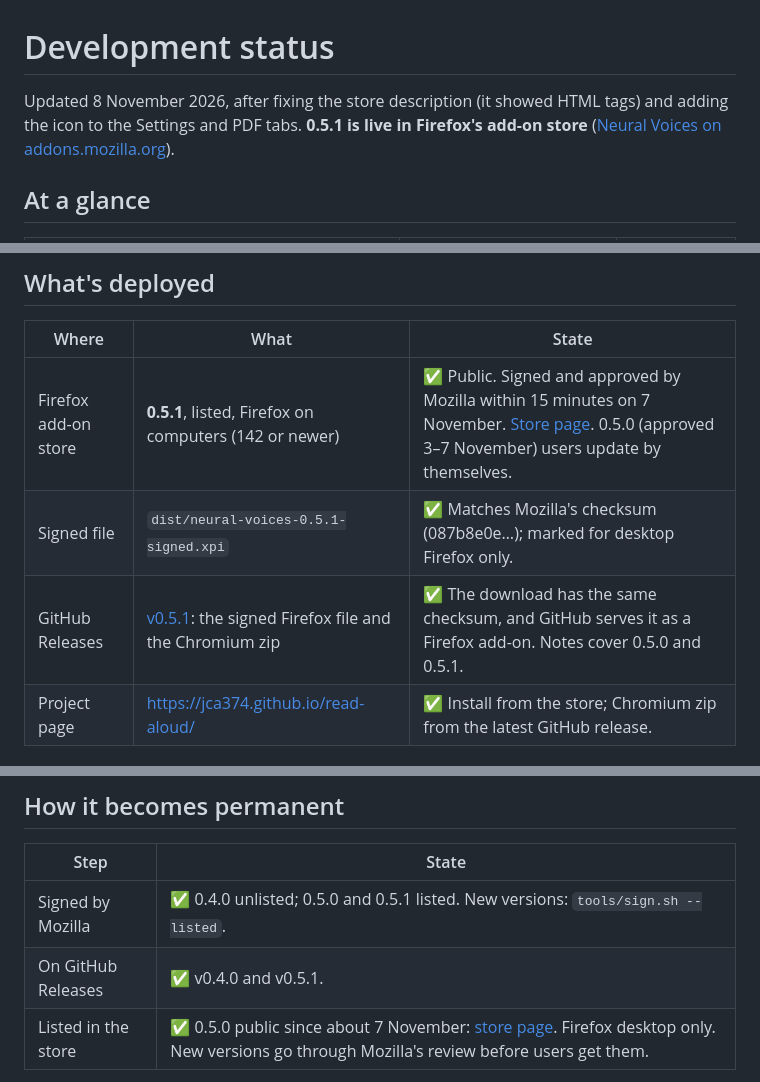
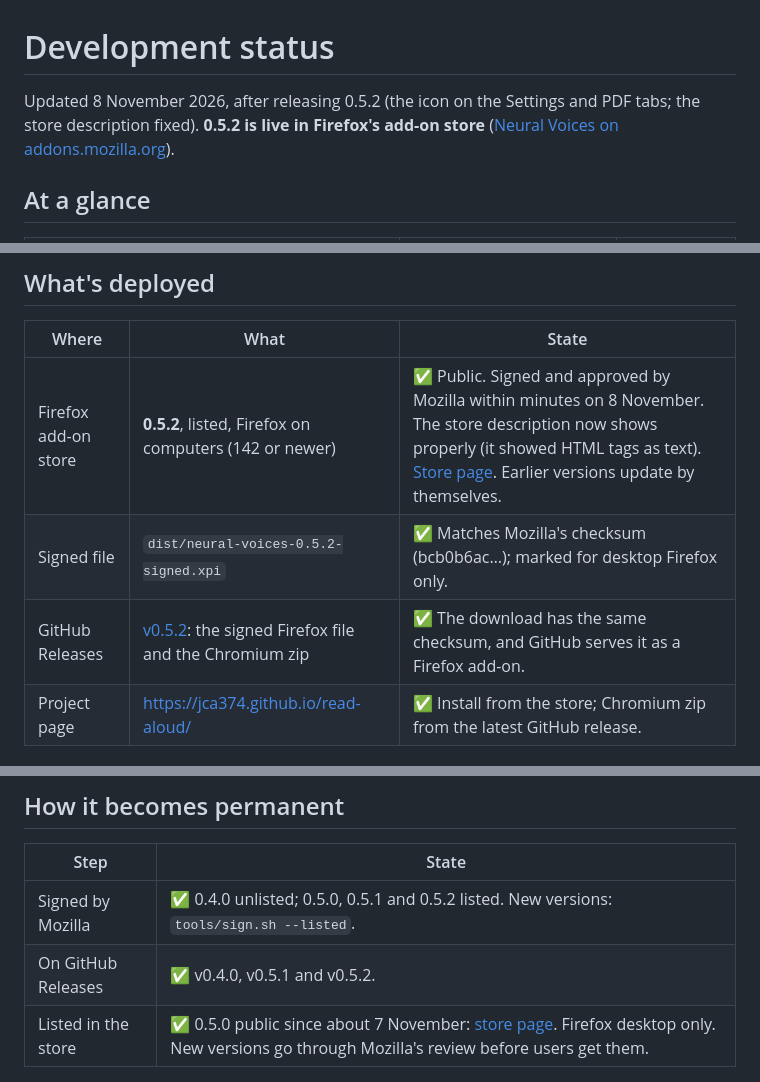
Before and after one commit to JCA374/read-aloud, a Markdown page: STATUS.md, 3 parts joined by grey strips. Drawn GitHub-style.

Commit message:
0.5.2 live in the store and on GitHub Releases; status, results
Co-Authored-By: Claude Opus 5.5 <noreply@anthropic.com>

```diff
--- a/STATUS.md
+++ b/STATUS.md
@@ -1,6 +1,6 @@
 # Development status
 
-Updated 8 November 2026, after fixing the store description (it showed HTML tags) and adding the icon to the Settings and PDF tabs. **0.5.1 is live in Firefox's add-on store** ([Neural Voices on addons.mozilla.org](https://addons.mozilla.org/firefox/addon/a9f96c5f57e94f0c8762/)).
+Updated 8 November 2026, after releasing 0.5.2 (the icon on the Settings and PDF tabs; the store description fixed). **0.5.2 is live in Firefox's add-on store** ([Neural Voices on addons.mozilla.org](https://addons.mozilla.org/firefox/addon/a9f96c5f57e94f0c8762/)).
 
 ## At a glance
 
@@ -12,9 +12,9 @@ Updated 8 November 2026, after fixing the store description (it showed HTML tags
 
 | Where | What | State |
 |---|---|---|
-| Firefox add-on store | **0.5.1**, listed, Firefox on computers (142 or newer) | ✅ Public. Signed and approved by Mozilla within 15 minutes on 7 November. [Store page](https://addons.mozilla.org/firefox/addon/a9f96c5f57e94f0c8762/). 0.5.0 (approved 3–7 November) users update by themselves. |
-| Signed file | `dist/neural-voices-0.5.1-signed.xpi` | ✅ Matches Mozilla's checksum (087b8e0e…); marked for desktop Firefox only. |
-| GitHub Releases | [v0.5.1](https://github.com/JCA374/read-aloud/releases/tag/v0.5.1): the signed Firefox file and the Chromium zip | ✅ The download has the same checksum, and GitHub serves it as a Firefox add-on. Notes cover 0.5.0 and 0.5.1. |
+| Firefox add-on store | **0.5.2**, listed, Firefox on computers (142 or newer) | ✅ Public. Signed and approved by Mozilla within minutes on 8 November. The store description now shows properly (it showed HTML tags as text). [Store page](https://addons.mozilla.org/firefox/addon/a9f96c5f57e94f0c8762/). Earlier versions update by themselves. |
+| Signed file | `dist/neural-voices-0.5.2-signed.xpi` | ✅ Matches Mozilla's checksum (bcb0b6ac…); marked for desktop Firefox only. |
+| GitHub Releases | [v0.5.2](https://github.com/JCA374/read-aloud/releases/tag/v0.5.2): the signed Firefox file and the Chromium zip | ✅ The download has the same checksum, and GitHub serves it as a Firefox add-on. |
 | Project page | <https://jca374.github.io/read-aloud/> | ✅ Install from the store; Chromium zip from the latest GitHub release. |
 
 ## Do this next: decide which name the project shows
@@ -72,8 +72,8 @@ add-on, which now means its users have to reinstall. Tell me what you prefer; un
 
 | Step | State |
 |---|---|
-| Signed by Mozilla | ✅ 0.4.0 unlisted; 0.5.0 and 0.5.1 listed. New versions: `tools/sign.sh --listed`. |
-| On GitHub Releases | ✅ v0.4.0 and v0.5.1. |
+| Signed by Mozilla | ✅ 0.4.0 unlisted; 0.5.0, 0.5.1 and 0.5.2 listed. New versions: `tools/sign.sh --listed`. |
+| On GitHub Releases | ✅ v0.4.0, v0.5.1 and v0.5.2. |
 | Listed in the store | ✅ 0.5.0 public since about 7 November: [store page](https://addons.mozilla.org/firefox/addon/a9f96c5f57e94f0c8762/). Firefox desktop only. New versions go through Mozilla's review before users get them. |
 
 In Chromium, "Load unpacked" is already permanent.
```
Also changed, not shown: other parts of STATUS.md (+3 -1 lines), CLAUDE.md (+1 -1 lines), 1 other file.
